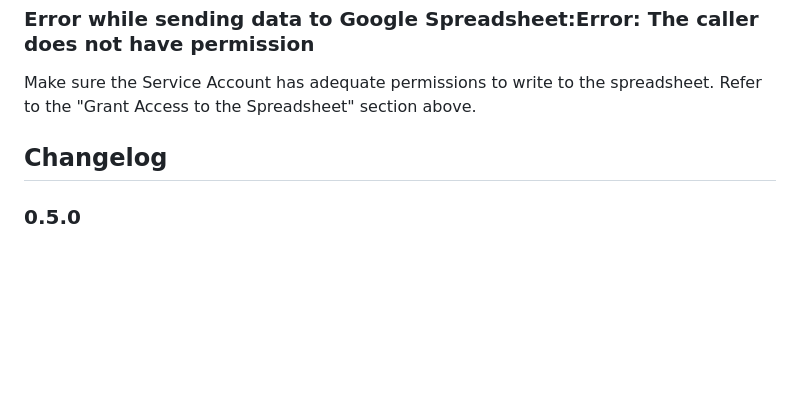
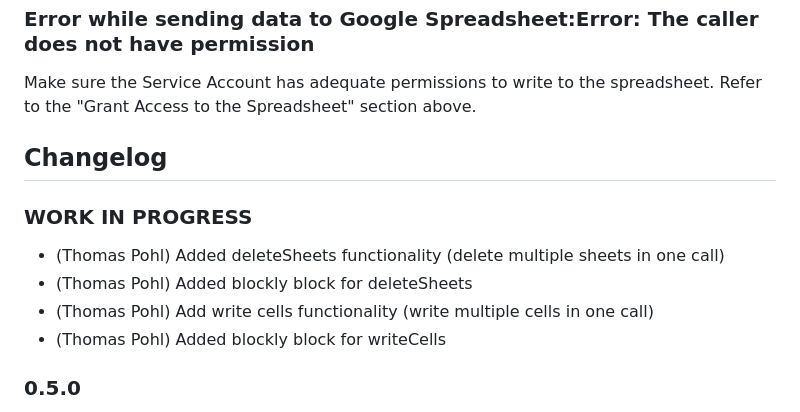
Before and after one commit to ThomasPohl/ioBroker.google-spreadsheet, a Markdown page: README.md, the part around the change. Drawn GitHub-style; blank space fills up the shorter version.

Commit message:
Add changelog for next release

```diff
--- a/README.md
+++ b/README.md
@@ -114,6 +114,12 @@ Make sure the Service Account has adequate permissions to write to the spreadshe
     Placeholder for the next version (at the beginning of the line):
     ### **WORK IN PROGRESS**
 -->
+### **WORK IN PROGRESS**
+- (Thomas Pohl) Added deleteSheets functionality (delete multiple sheets in one call)
+- (Thomas Pohl) Added blockly block for deleteSheets
+- (Thomas Pohl) Add write cells functionality (write multiple cells in one call)
+- (Thomas Pohl) Added blockly block for writeCells
+
 ### 0.5.0
 * (Thomas Pohl) Minimum node.js version is now 20
 * (Thomas Pohl) Display connection state
```
